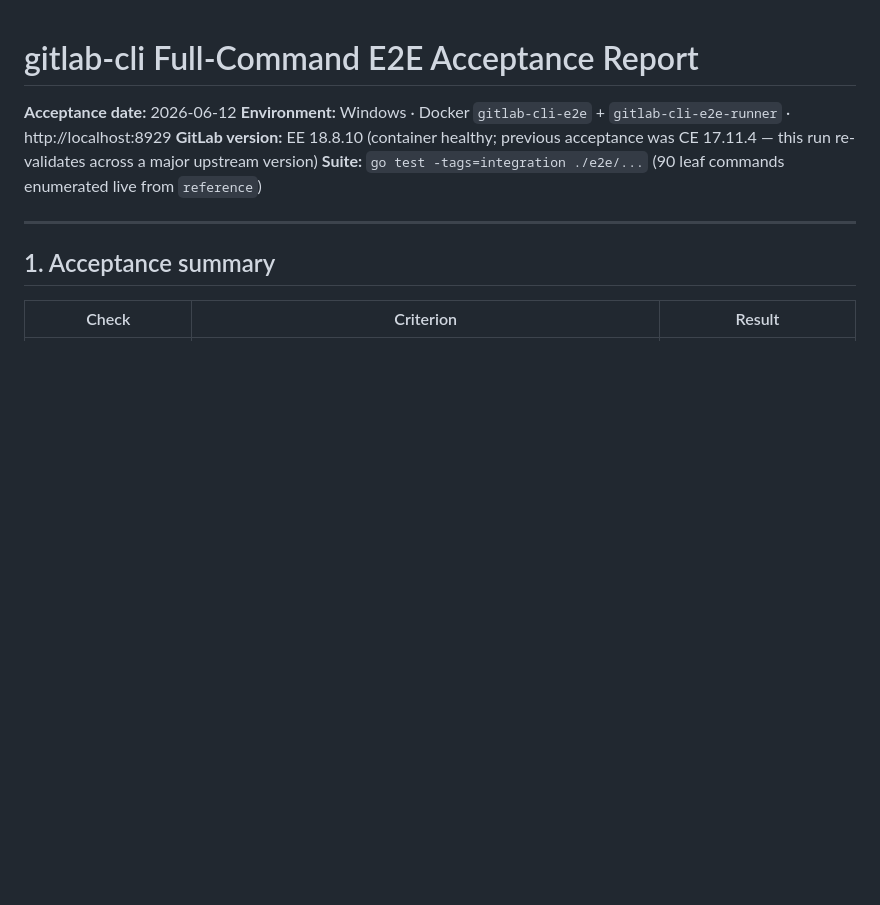
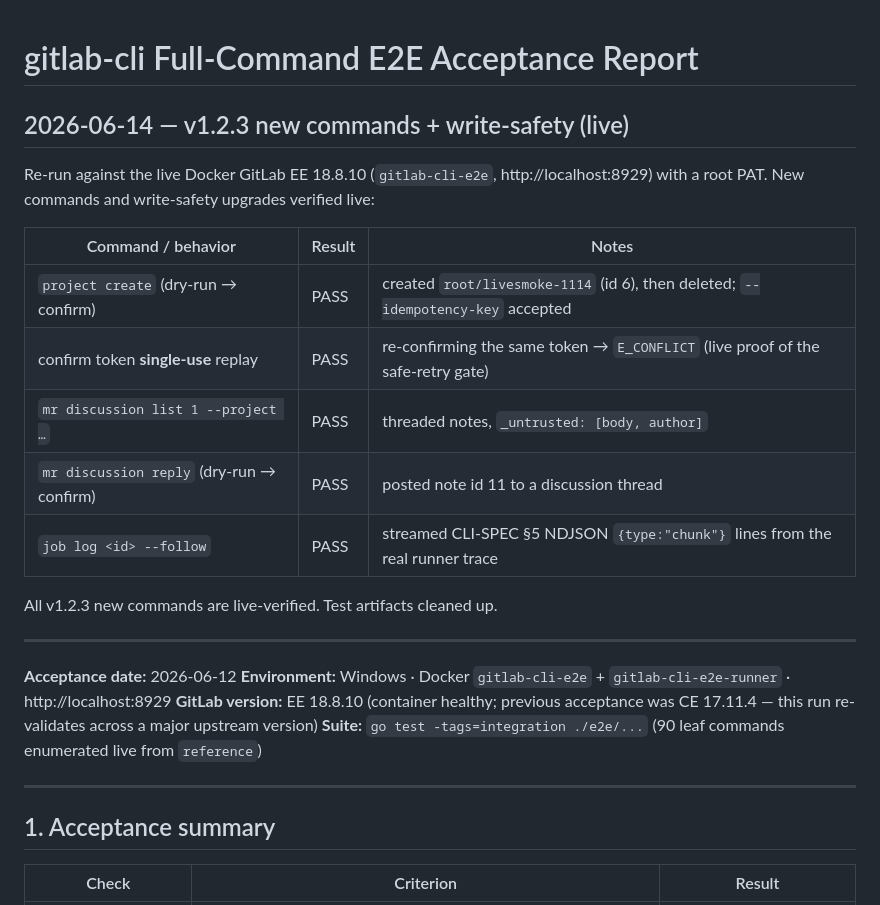
Before and after one commit to fatecannotbealtered/gitlab-cli, a Markdown page: docs/E2E-ACCEPTANCE-REPORT.md, the part around the change. GitHub-like rendering; blank space fills up the shorter version.

Commit message:
docs(e2e): record v1.2.3 new commands verified live (GitLab EE 18.8.10)
project create + single-use replay E_CONFLICT, mr discussion list/reply,
job log --follow NDJSON all PASS against the live docker instance.

```diff
--- a/docs/E2E-ACCEPTANCE-REPORT.md
+++ b/docs/E2E-ACCEPTANCE-REPORT.md
@@ -1,4 +1,20 @@
 # gitlab-cli Full-Command E2E Acceptance Report
+
+## 2026-06-14 — v1.2.3 new commands + write-safety (live)
+
+Re-run against the live Docker GitLab EE 18.8.10 (`gitlab-cli-e2e`, http://localhost:8929) with a root PAT. New commands and write-safety upgrades verified live:
+
+| Command / behavior | Result | Notes |
+|---|---|---|
+| `project create` (dry-run → confirm) | PASS | created `root/livesmoke-1114` (id 6), then deleted; `--idempotency-key` accepted |
+| confirm token **single-use** replay | PASS | re-confirming the same token → `E_CONFLICT` (live proof of the safe-retry gate) |
+| `mr discussion list 1 --project …` | PASS | threaded notes, `_untrusted: [body, author]` |
+| `mr discussion reply` (dry-run → confirm) | PASS | posted note id 11 to a discussion thread |
+| `job log <id> --follow` | PASS | streamed CLI-SPEC §5 NDJSON `{type:"chunk"}` lines from the real runner trace |
+
+All v1.2.3 new commands are live-verified. Test artifacts cleaned up.
+
+---
 
 **Acceptance date:** 2026-06-12
 **Environment:** Windows · Docker `gitlab-cli-e2e` + `gitlab-cli-e2e-runner` · http://localhost:8929
```
